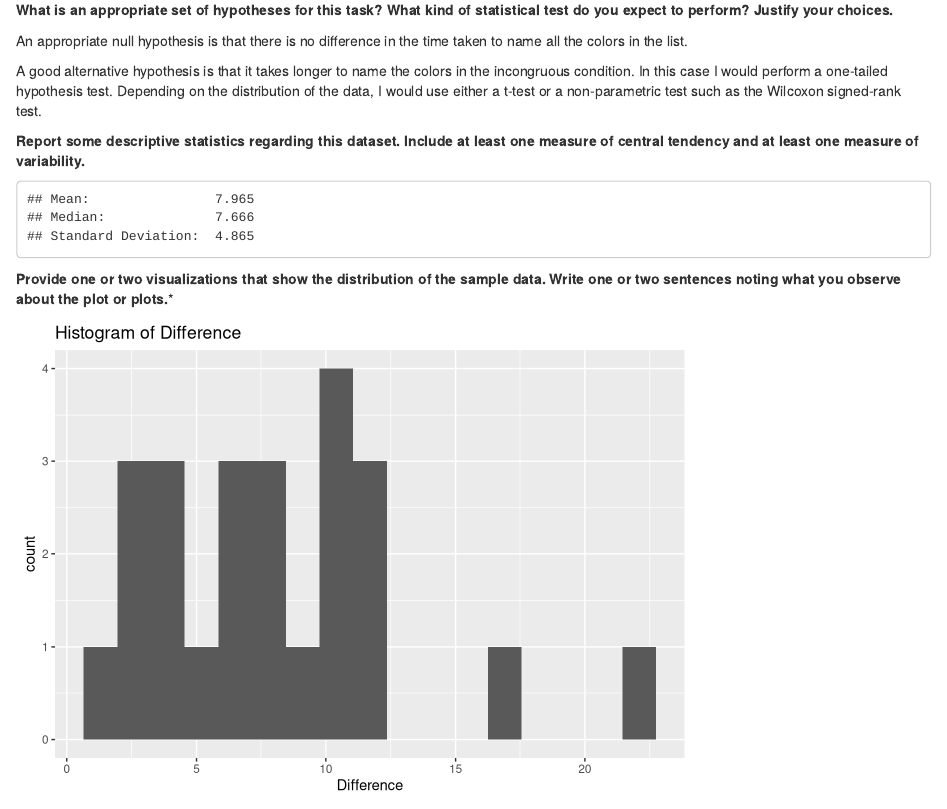
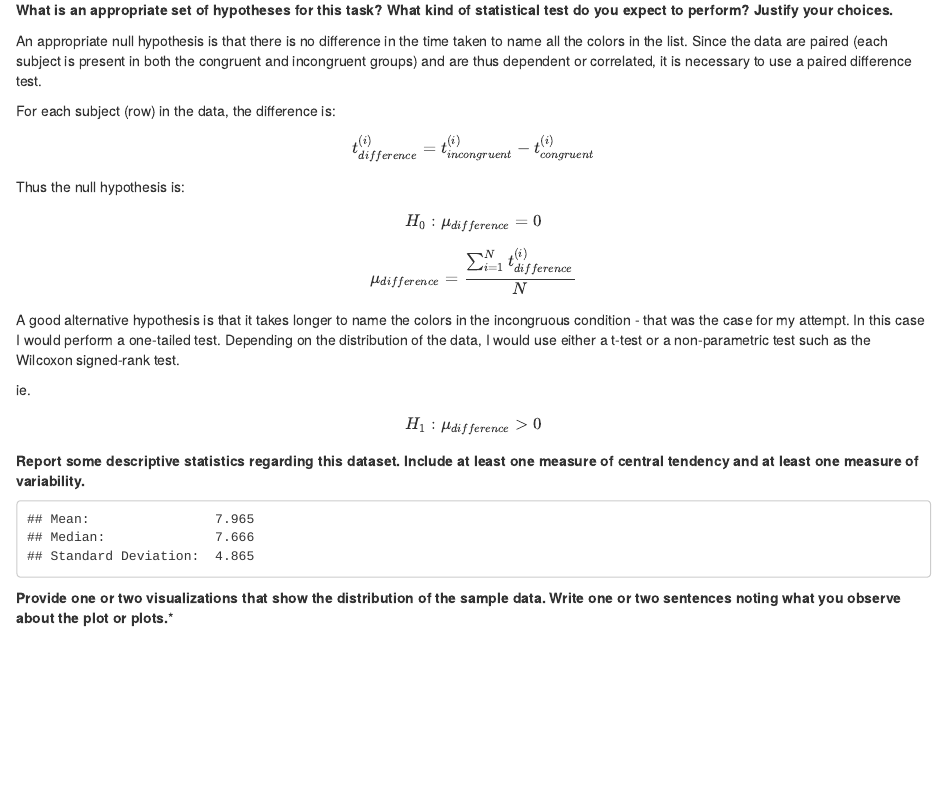
Before and after one commit to Khodeir/datascience-cwk, an R Markdown document (project0/report.Rmd): the page in a window 1100 px wide, from 360 px down. Rendered offline with R 4.5, knitr and Pandoc, with nearby package versions; some code elsewhere in the file could not run offline.

Commit message:
edits based on rubric

```diff
--- a/project0/report.Rmd
+++ b/project0/report.Rmd
@@ -23,10 +23,19 @@ Our independent variable is the time taken to name the colors in equally-sized l
 
 **What is an appropriate set of hypotheses for this task? What kind of statistical test do you expect to perform? Justify your choices.**
 
-An appropriate null hypothesis is that there is no difference in the time taken to name all the colors in the list.
+An appropriate null hypothesis is that there is no difference in the time taken to name all the colors in the list. Since the data are paired (each subject is present in both the congruent and incongruent groups) and are thus dependent or correlated, it is necessary to use a paired difference test.
 
-A good alternative hypothesis is that it takes longer to name the colors in the incongruous condition. In this case I would perform a one-tailed hypothesis test. Depending on the distribution of the data, I would use either a t-test or a non-parametric test such as the Wilcoxon signed-rank test.
+For each subject (row) in the data, the difference is:
+$$ t_{difference}^{(i)} = t_{incongruent}^{(i)} - t_{congruent}^{(i)} $$
+Thus the null hypothesis is:
+$$ H_0 : \mu_{difference} = 0 $$
+$$ \mu_{difference} = \frac{\sum_{i=1}^N t_{difference}^{(i)}}{N}  $$
 
+
+A good alternative hypothesis is that it takes longer to name the colors in the incongruous condition - that was the case for my attempt. In this case I would perform a one-tailed test. Depending on the distribution of the data, I would use either a t-test or a non-parametric test such as the Wilcoxon signed-rank test.
+
+ie.
+$$ H_1 : \mu_{difference} > 0 $$
 
 **Report some descriptive statistics regarding this dataset. Include at least one measure of central tendency and at least one measure of variability.**
 
```
Also changed, not shown: project0/report.html.
